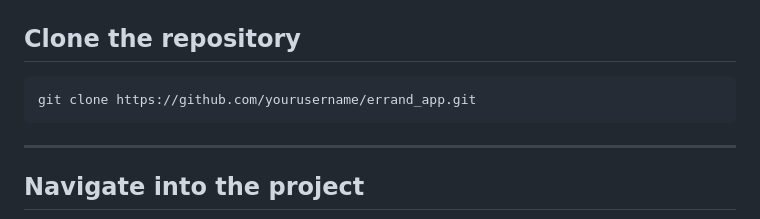
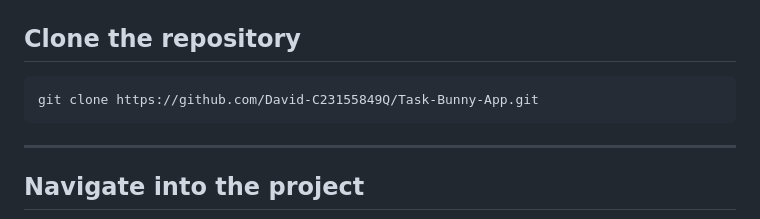
Before and after one commit to David-C23155849Q/Task-Bunny-App, a Markdown page: README.md, the part around the change. Rendered like a GitHub page.

````diff
--- a/README.md
+++ b/README.md
@@ -93,7 +93,7 @@ lib/
 ## Clone the repository
 
 ```bash
-git clone https://github.com/yourusername/errand_app.git
+git clone https://github.com/David-C23155849Q/Task-Bunny-App.git
 ```
 
 ---
````
